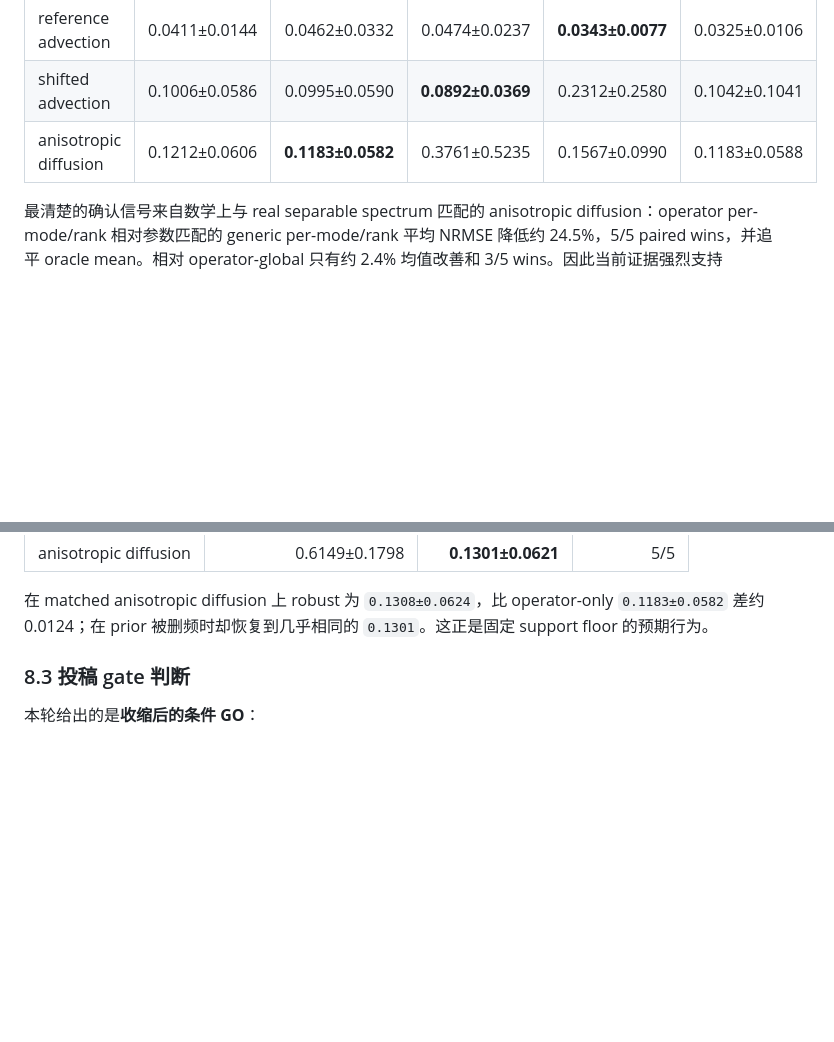
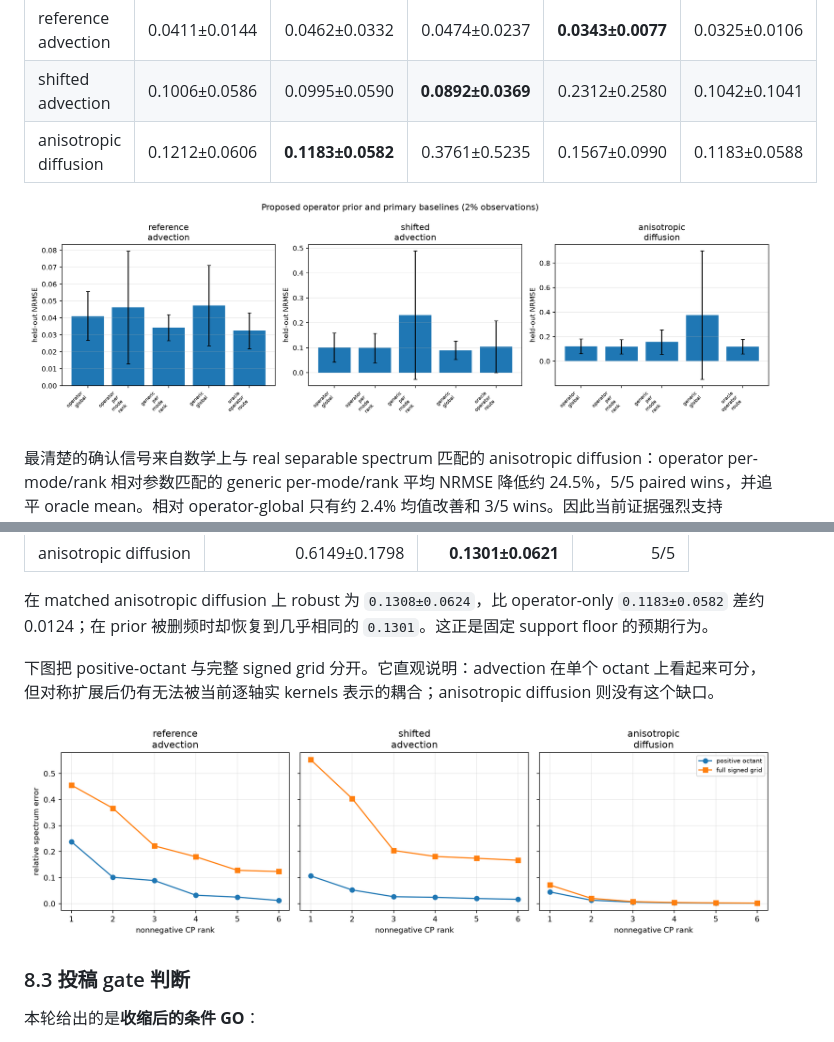
Before and after one commit to xuangu-fang/operator-spectral-funbat, a Markdown page: docs/PAPER_TECHNICAL_REPORT_ZH.md, 2 parts joined by grey strips. Rendered like a GitHub page; blank space fills up the shorter version.

Commit message:
add paper report result figures

```diff
--- a/docs/PAPER_TECHNICAL_REPORT_ZH.md
+++ b/docs/PAPER_TECHNICAL_REPORT_ZH.md
@@ -363,6 +363,8 @@ robust 在 matched case 0/5 战胜 operator-only，平均代价为 `+0.0071` NRM
 | shifted advection | 0.1006±0.0586 | 0.0995±0.0590 | **0.0892±0.0369** | 0.2312±0.2580 | 0.1042±0.1041 |
 | anisotropic diffusion | 0.1212±0.0606 | **0.1183±0.0582** | 0.3761±0.5235 | 0.1567±0.0990 | 0.1183±0.0588 |
 
+![2% 观测下的 frozen confirmation](../results/submission_confirmation/submission_confirmation_nrmse.png)
+
 最清楚的确认信号来自数学上与 real separable spectrum 匹配的 anisotropic diffusion：operator per-mode/rank 相对参数匹配的 generic per-mode/rank 平均 NRMSE 降低约 24.5%，5/5 paired wins，并追平 oracle mean。相对 operator-global 只有约 2.4% 均值改善和 3/5 wins。因此当前证据强烈支持 **operator-derived mode kernels**，但不足以把自由 per-rank routing 单独包装成第二个主要贡献。
 
 advection 两个 setting 不形成均值上的一致 winner。reference case 中 operator per-mode/rank 虽对 global 和 generic per-mode/rank 都有 4/5 paired wins，但 seed 203 出现 `0.111` 的优化 outlier，使均值反转；shifted case 的 generic-global 均值最好。结合 full signed-spectrum audit，这两个结果更适合作为“当前 even/magnitude kernel 对倾斜输运不完整”的边界证据。
@@ -387,6 +389,10 @@ strict support 的确认结果为：
 | anisotropic diffusion | 0.6149±0.1798 | **0.1301±0.0621** | 5/5 |
 
 在 matched anisotropic diffusion 上 robust 为 `0.1308±0.0624`，比 operator-only `0.1183±0.0582` 差约 0.0124；在 prior 被删频时却恢复到几乎相同的 `0.1301`。这正是固定 support floor 的预期行为。
+
+下图把 positive-octant 与完整 signed grid 分开。它直观说明：advection 在单个 octant 上看起来可分，但对称扩展后仍有无法被当前逐轴实 kernels 表示的耦合；anisotropic diffusion 则没有这个缺口。
+
+![positive octant 与 full signed spectrum 分离误差](../results/signed_spectrum_audit/signed_vs_octant_separability.png)
 
 ### 8.3 投稿 gate 判断
 
```
